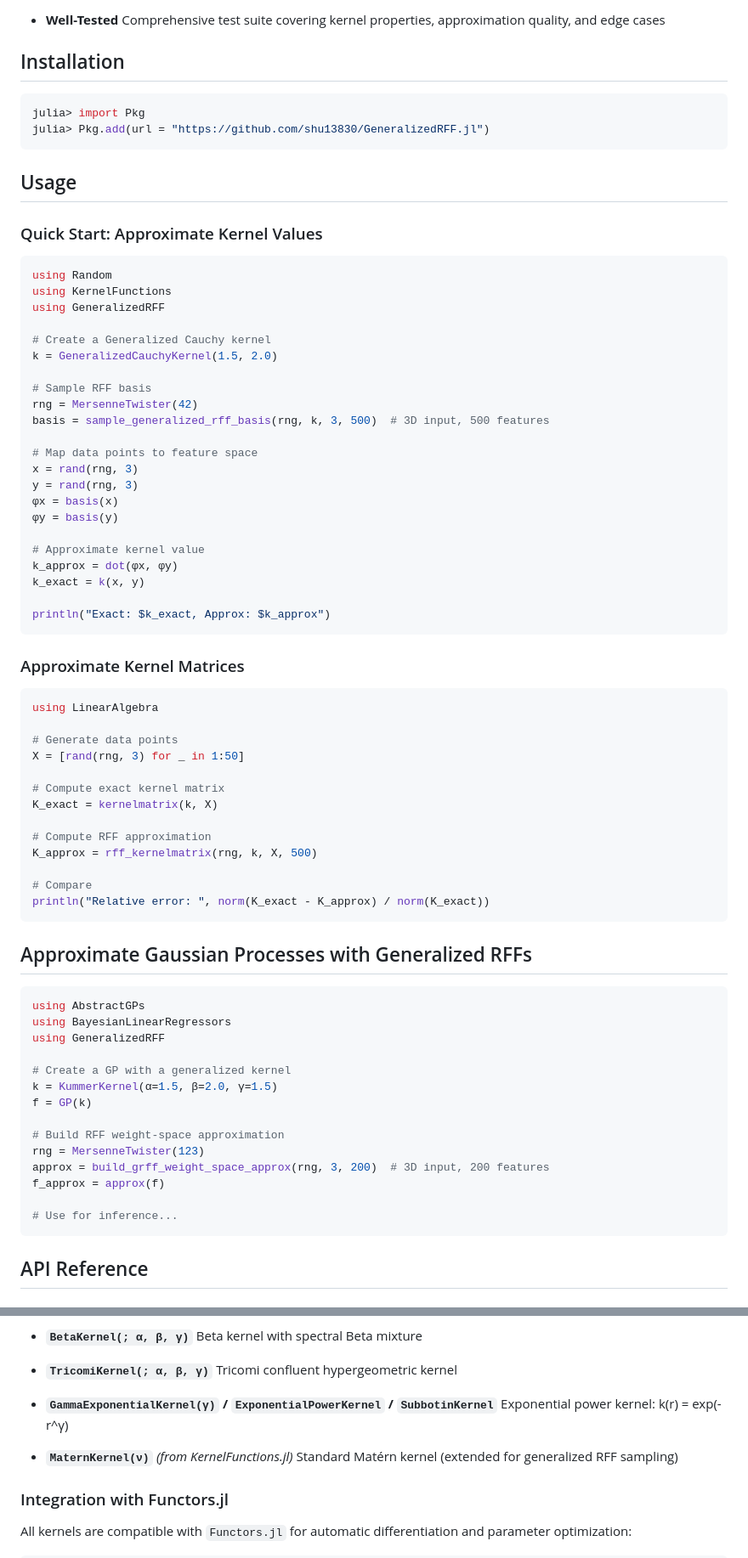
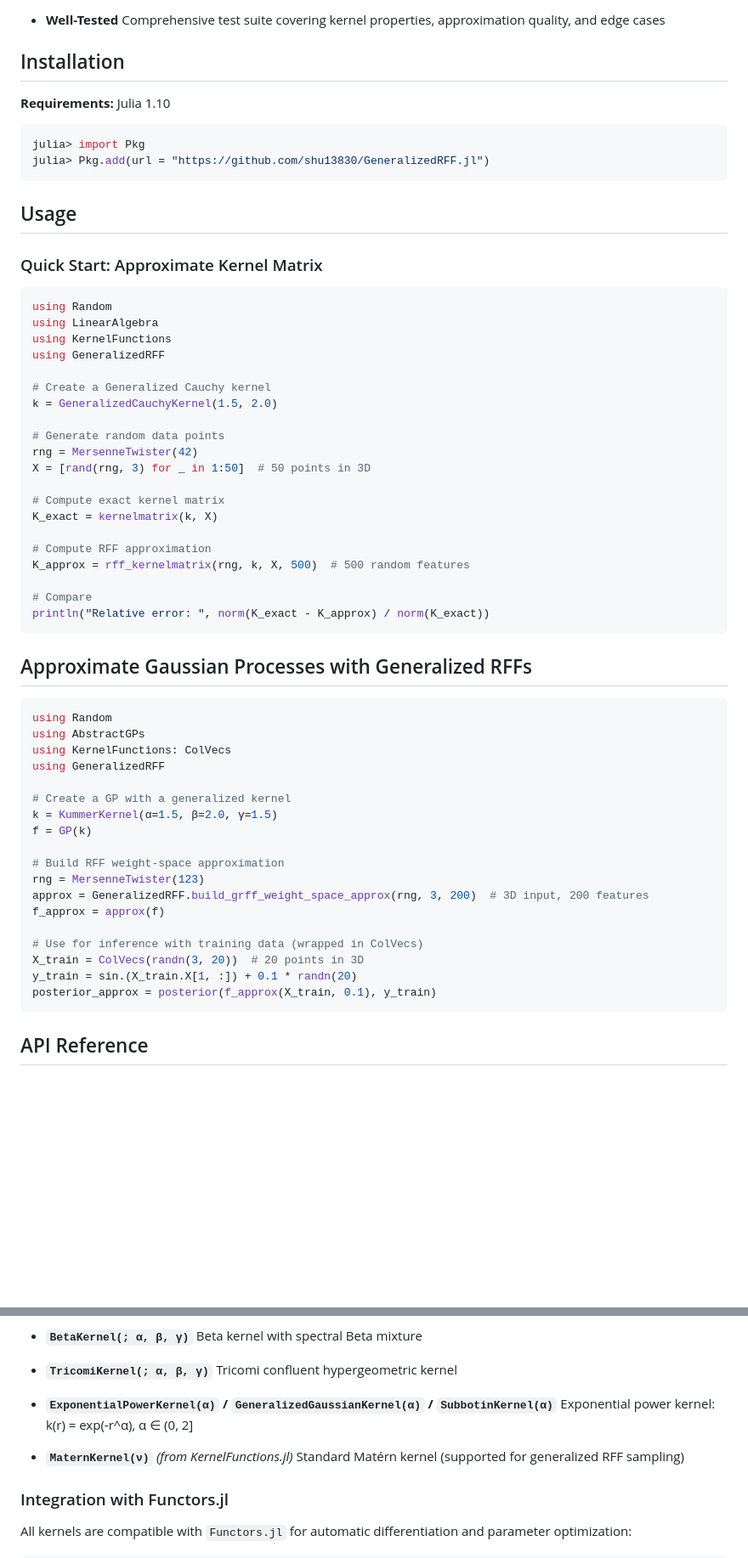
Before and after one commit to shu13830/GeneralizedRFF.jl, a Markdown page: README.md, 2 parts joined by grey strips. Shown at 85% size. Rendered like a GitHub page; blank space fills up the shorter version.

Commit message:
Update README: fix examples and add Julia 1.10 requirement

````diff
--- a/README.md
+++ b/README.md
@@ -42,6 +42,8 @@
 
 ## Installation
 
+**Requirements:** Julia 1.10
+
 ```julia
 julia> import Pkg
 julia> Pkg.add(url = "https://github.com/shu13830/GeneralizedRFF.jl")
@@ -49,46 +51,26 @@ julia> Pkg.add(url = "https://github.com/shu13830/GeneralizedRFF.jl")
 
 ## Usage
 
-### Quick Start: Approximate Kernel Values
+### Quick Start: Approximate Kernel Matrix
 
 ```julia
 using Random
+using LinearAlgebra
 using KernelFunctions
 using GeneralizedRFF
 
 # Create a Generalized Cauchy kernel
 k = GeneralizedCauchyKernel(1.5, 2.0)
 
-# Sample RFF basis
+# Generate random data points
 rng = MersenneTwister(42)
-basis = sample_generalized_rff_basis(rng, k, 3, 500)  # 3D input, 500 features
-
-# Map data points to feature space
-x = rand(rng, 3)
-y = rand(rng, 3)
-φx = basis(x)
-φy = basis(y)
-
-# Approximate kernel value
-k_approx = dot(φx, φy)
-k_exact = k(x, y)
-
-println("Exact: $k_exact, Approx: $k_approx")
-```
-
-### Approximate Kernel Matrices
-
-```julia
-using LinearAlgebra
-
-# Generate data points
-X = [rand(rng, 3) for _ in 1:50]
+X = [rand(rng, 3) for _ in 1:50]  # 50 points in 3D
 
 # Compute exact kernel matrix
 K_exact = kernelmatrix(k, X)
 
 # Compute RFF approximation
-K_approx = rff_kernelmatrix(rng, k, X, 500)
+K_approx = rff_kernelmatrix(rng, k, X, 500)  # 500 random features
 
 # Compare
 println("Relative error: ", norm(K_exact - K_approx) / norm(K_exact))
@@ -97,8 +79,9 @@ println("Relative error: ", norm(K_exact - K_approx) / norm(K_exact))
 ## Approximate Gaussian Processes with Generalized RFFs
 
 ```julia
+using Random
 using AbstractGPs
-using BayesianLinearRegressors
+using KernelFunctions: ColVecs
 using GeneralizedRFF
 
 # Create a GP with a generalized kernel
@@ -107,10 +90,13 @@ f = GP(k)
 
 # Build RFF weight-space approximation
 rng = MersenneTwister(123)
-approx = build_grff_weight_space_approx(rng, 3, 200)  # 3D input, 200 features
+approx = GeneralizedRFF.build_grff_weight_space_approx(rng, 3, 200)  # 3D input, 200 features
 f_approx = approx(f)
 
-# Use for inference...
+# Use for inference with training data (wrapped in ColVecs)
+X_train = ColVecs(randn(3, 20))  # 20 points in 3D
+y_train = sin.(X_train.X[1, :]) + 0.1 * randn(20)
+posterior_approx = posterior(f_approx(X_train, 0.1), y_train)
 ```
 
 ## API Reference
@@ -145,11 +131,11 @@ All kernels are subtypes of `KernelFunctions.Kernel`:
 * **`TricomiKernel(; α, β, γ)`**
   Tricomi confluent hypergeometric kernel
 
-* **`GammaExponentialKernel(γ)` / `ExponentialPowerKernel` / `SubbotinKernel`**
-  Exponential power kernel: k(r) = exp(-r^γ)
+* **`ExponentialPowerKernel(α)` / `GeneralizedGaussianKernel(α)` / `SubbotinKernel(α)`**
+  Exponential power kernel: k(r) = exp(-r^α), α ∈ (0, 2]
 
 * **`MaternKernel(ν)`** *(from KernelFunctions.jl)*
-  Standard Matérn kernel (extended for generalized RFF sampling)
+  Standard Matérn kernel (supported for generalized RFF sampling)
 
 ### Integration with Functors.jl
 
````
